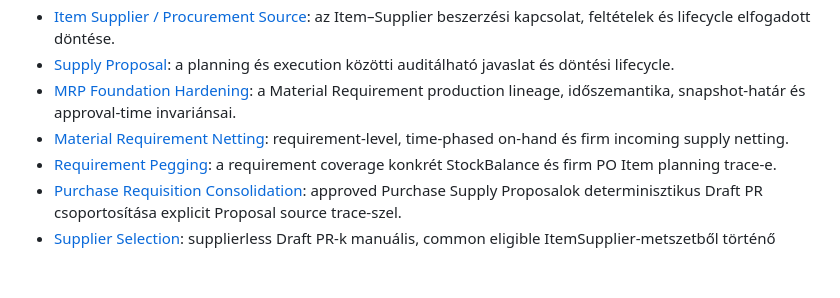
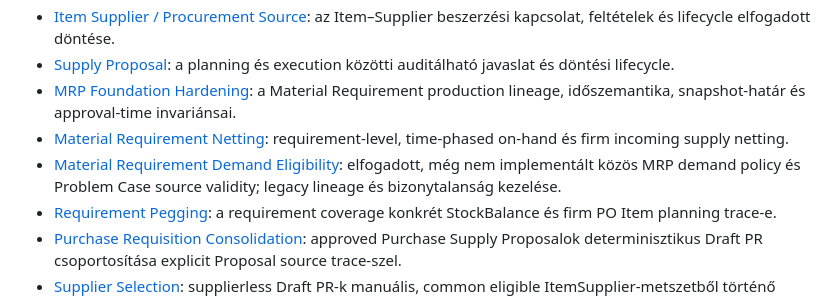
Before and after one commit to KovacsZoltan65/KM_Production, a Markdown page: .kiro/index.md, the part around the change. Drawn GitHub-style; blank space fills up the shorter version.

Commit message:
docs: define material requirement demand eligibility

```diff
--- a/.kiro/index.md
+++ b/.kiro/index.md
@@ -63,6 +63,7 @@ Memory
 - [Supply Proposal](decisions/0008-supply-proposal.md): a planning és execution közötti auditálható javaslat és döntési lifecycle.
 - [MRP Foundation Hardening](decisions/0008-5-mrp-foundation-hardening.md): a Material Requirement production lineage, időszemantika, snapshot-határ és approval-time invariánsai.
 - [Material Requirement Netting](decisions/0009-material-requirement-netting.md): requirement-level, time-phased on-hand és firm incoming supply netting.
+- [Material Requirement Demand Eligibility](decisions/0016-material-requirement-demand-eligibility.md): elfogadott, még nem implementált közös MRP demand policy és Problem Case source validity; legacy lineage és bizonytalanság kezelése.
 - [Requirement Pegging](decisions/0010-requirement-pegging.md): a requirement coverage konkrét StockBalance és firm PO Item planning trace-e.
 - [Purchase Requisition Consolidation](decisions/0011-purchase-requisition-consolidation.md): approved Purchase Supply Proposalok determinisztikus Draft PR csoportosítása explicit Proposal source trace-szel.
 - [Supplier Selection](decisions/0012-supplier-selection.md): supplierless Draft PR-k manuális, common eligible ItemSupplier-metszetből történő supplier feloldása.
```
Also changed, not shown: .kiro/decisions/0016-material-requirement-demand-eligibility.md (added, +235 -0 lines), 1 other file.
